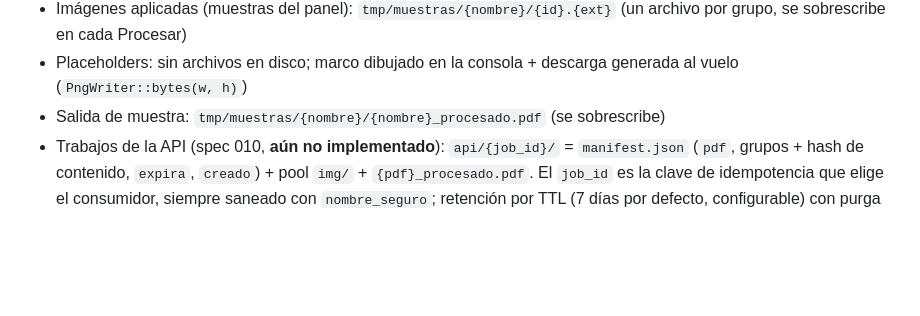
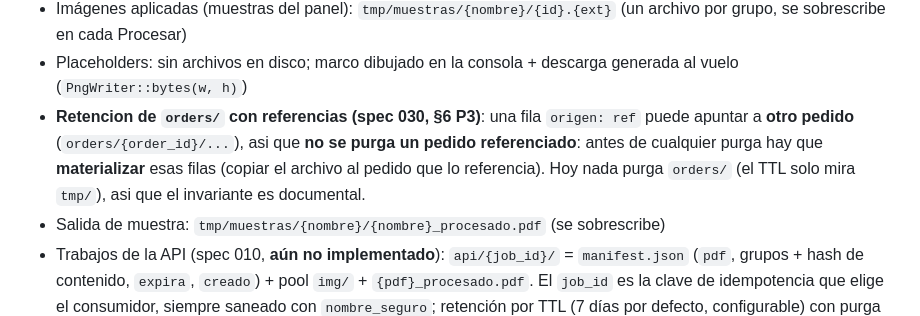
Before and after one commit to muyunicos/PersonalizadorPDF, a Markdown page: AGENTS.md, the part around the change. Rendered like a GitHub page; blank space fills up the shorter version.

Commit message:
spec 030 §6 (P2-P5): P2/P4 medidos (informe del smoke), P3 documentado (invariante de orders/ en AGENTS §5) y P5 descartado por costo (ambito nuevo)

```diff
--- a/AGENTS.md
+++ b/AGENTS.md
@@ -474,6 +474,10 @@ Todo archivo dinámico o de usuario **VIVE EN UPLOADS**, no en el directorio del
   por grupo, se sobrescribe en cada Procesar)
 - Placeholders: sin archivos en disco; marco dibujado en la consola + descarga generada
   al vuelo (`PngWriter::bytes(w, h)`)
+- **Retencion de `orders/` con referencias (spec 030, §6 P3)**: una fila `origen: ref` puede apuntar a
+  **otro pedido** (`orders/{order_id}/...`), asi que **no se purga un pedido referenciado**: antes de
+  cualquier purga hay que **materializar** esas filas (copiar el archivo al pedido que lo referencia).
+  Hoy nada purga `orders/` (el TTL solo mira `tmp/`), asi que el invariante es documental.
 - Salida de muestra: `tmp/muestras/{nombre}/{nombre}_procesado.pdf` (se sobrescribe)
 - Trabajos de la API (spec 010, **aún no implementado**): `api/{job_id}/` = `manifest.json`
   (`pdf`, grupos + hash de contenido, `expira`, `creado`) + pool `img/` + `{pdf}_procesado.pdf`.
```
Also changed, not shown: specs/030-biblioteca-imagenes/spec.md (+4 -4 lines).
